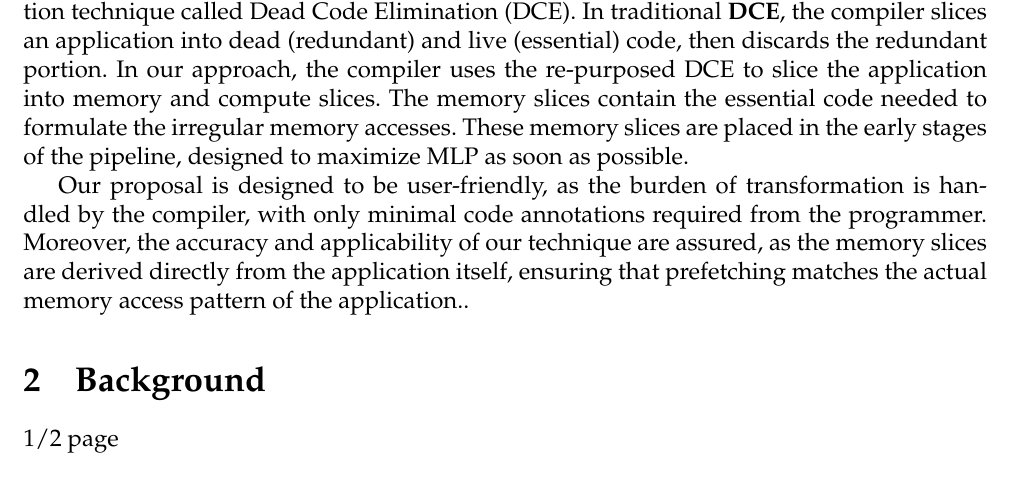
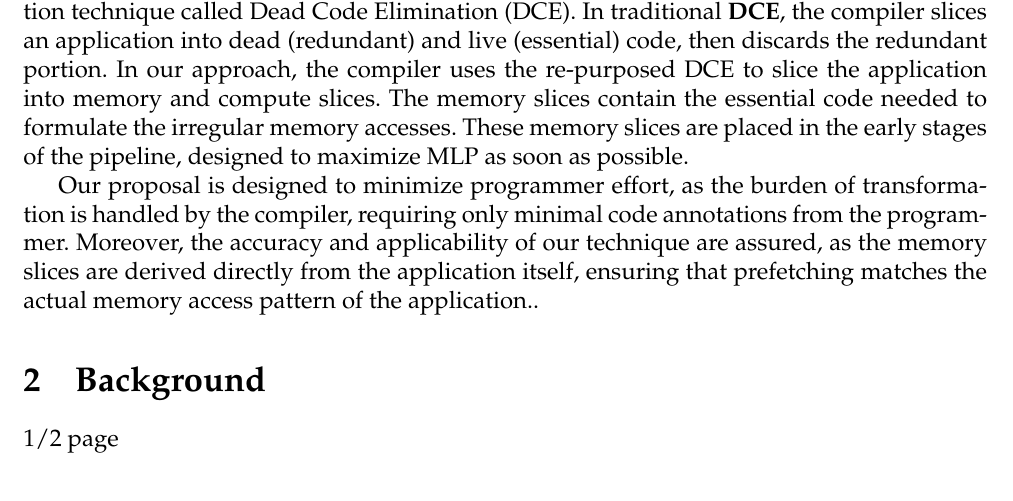
Before and after one commit to kromancer/ACACES.2023, a LaTeX document (main.tex): part of page 2 of 2, cut so that both start at the same text. Compiled offline with pdfLaTeX.

Commit message:
Replace "user-friendly" with "minimize programmer effort"

```diff
--- a/main.tex
+++ b/main.tex
@@ -62,7 +62,8 @@ In our approach, the compiler uses the re-purposed DCE to slice the application
 The memory slices contain the essential code needed to formulate the irregular memory accesses.
 These memory slices are placed in the early stages of the pipeline, designed to maximize MLP as soon as possible.
 
-Our proposal is designed to be user-friendly, as the burden of transformation is handled by the compiler, with only minimal code annotations required from the programmer.
+Our proposal is designed to minimize programmer effort,
+as the burden of transformation is handled by the compiler, requiring only minimal code annotations from the programmer.
 Moreover, the accuracy and applicability of our technique are assured, as the memory slices are derived directly from the application itself,
 ensuring that prefetching matches the actual memory access pattern of the application..
 
```
